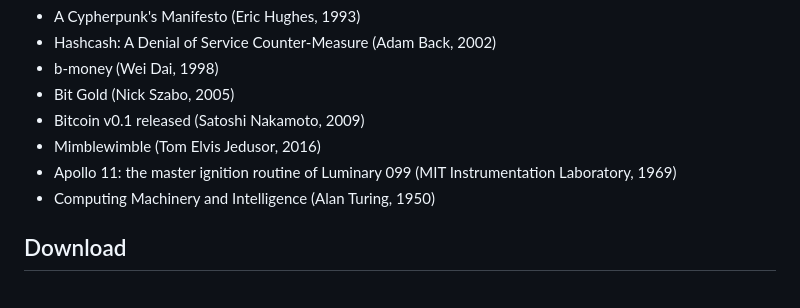
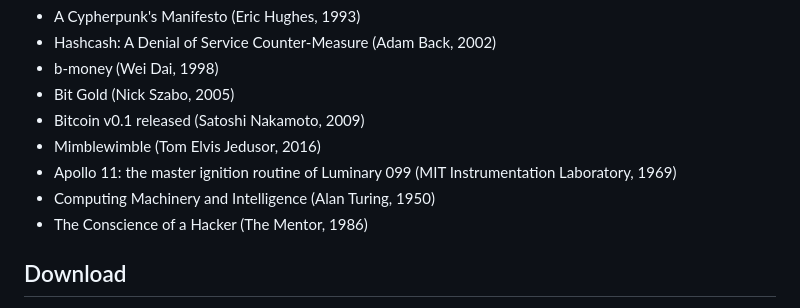
Before and after one commit to vodhash/one-page-papers, a Markdown page: README.md, the part around the change. Rendered like a GitHub page.

Commit message:
docs(pending): conscience-of-a-hacker
The Conscience of a Hacker, The Mentor, Phrack 7, 1986: under
copyright, and neither Phrack nor its author gives terms that allow its
redistribution.

```diff
--- a/README.md
+++ b/README.md
@@ -80,6 +80,7 @@ Texts that wait for a license allowing their redistribution; [PENDING.md](PENDIN
 - Mimblewimble (Tom Elvis Jedusor, 2016)
 - Apollo 11: the master ignition routine of Luminary 099 (MIT Instrumentation Laboratory, 1969)
 - Computing Machinery and Intelligence (Alan Turing, 1950)
+- The Conscience of a Hacker (The Mentor, 1986)
 
 <!-- catalog:end -->
 
```
Also changed, not shown: PENDING.md (+7 -0 lines).
